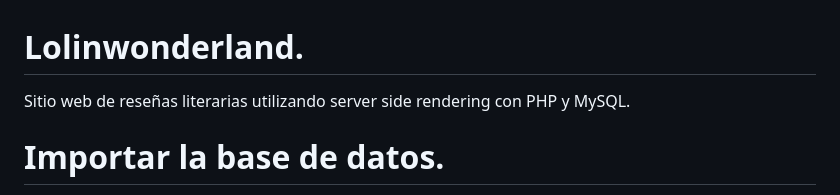
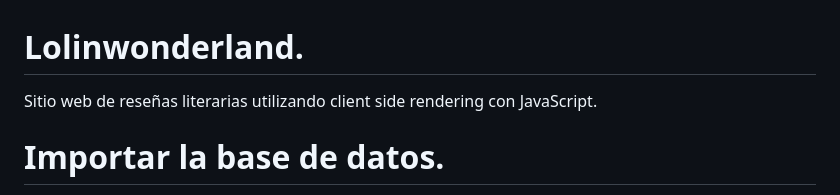
Before and after one commit to VictoriaBayerque/Lolinwonderland-API, a Markdown page: README.md, the part around one of its changes. GitHub-like rendering.

Commit message:
Readme actualizado

```diff
--- a/README.md
+++ b/README.md
@@ -1,5 +1,5 @@
 # Lolinwonderland.
-Sitio web de reseñas literarias utilizando server side rendering con PHP y MySQL.
+Sitio web de reseñas literarias utilizando client side rendering con JavaScript.
 
 # Importar la base de datos.
 Importar el archivo 'lolinwonderland_db.sql' dentro de PHPMyAdmin.
```
Also changed, not shown: other parts of README.md (+11 -11 lines).
